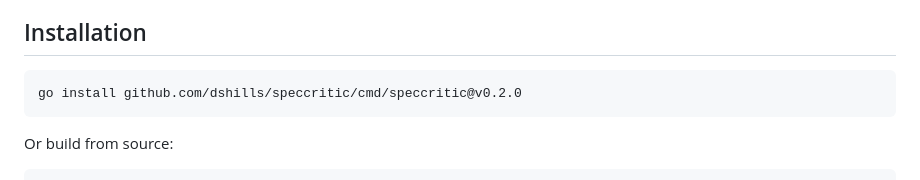
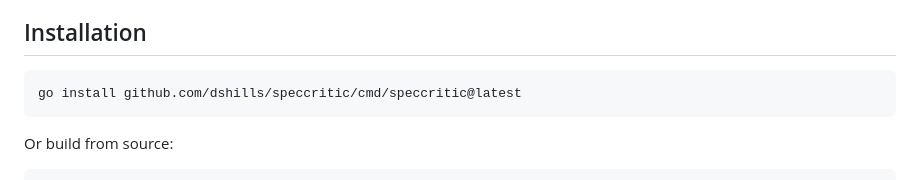
Before and after one commit to dshills/speccritic, a Markdown page: README.md, the part around the change. GitHub-like rendering.

Commit message:
Use @latest in install command so README stays current across releases
Co-Authored-By: Claude Sonnet 4.6 <noreply@anthropic.com>

````diff
--- a/README.md
+++ b/README.md
@@ -28,7 +28,7 @@ A specification is invalid when two competent engineers could implement it diffe
 ## Installation
 
 ```bash
-go install github.com/dshills/speccritic/cmd/speccritic@v0.2.0
+go install github.com/dshills/speccritic/cmd/speccritic@latest
 ```
 
 Or build from source:
````
